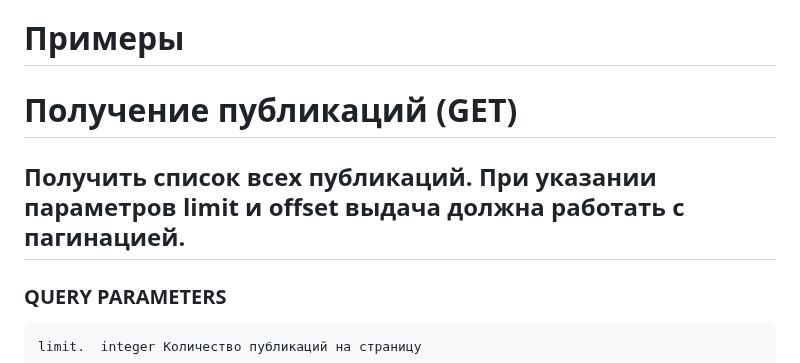
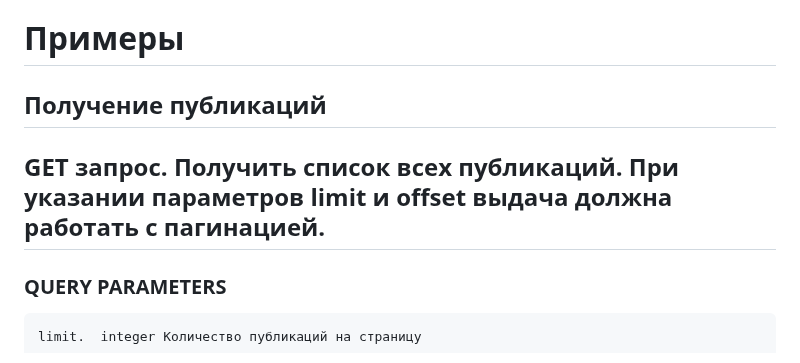
Before and after one commit to AleksandrAndreev103/api_final_yatube, a Markdown page: README.md, the part around one of its changes. Drawn GitHub-style.

````diff
--- a/README.md
+++ b/README.md
@@ -202,8 +202,8 @@ python3 manage.py runserver
 
 
 # Примеры
-# Получение публикаций (GET)
-## Получить список всех публикаций. При указании параметров limit и offset выдача должна работать с пагинацией.
+## Получение публикаций
+## GET запрос. Получить список всех публикаций. При указании параметров limit и offset выдача должна работать с пагинацией.
 
 ### QUERY PARAMETERS
 ```
````
Also changed, not shown: other parts of README.md (+1 -1 lines).
